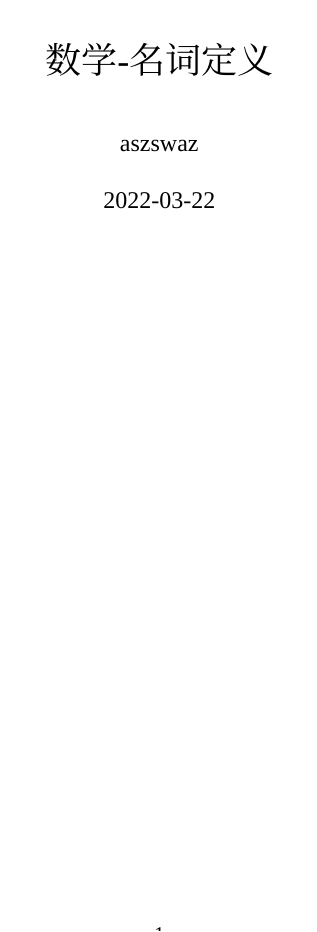
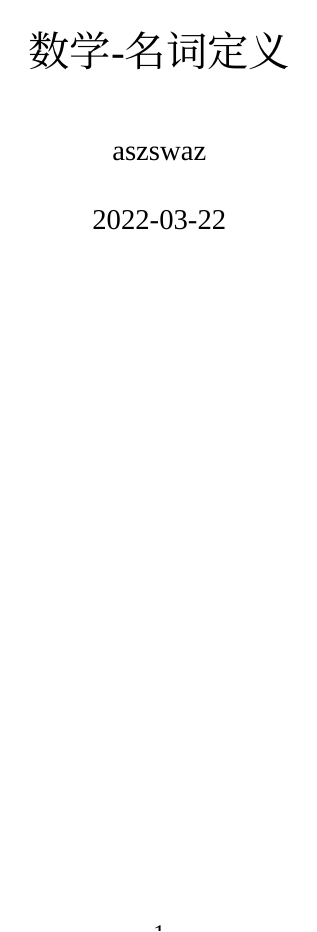
Before and after one commit to aszswaz/notebook, a LaTeX document (technology/math/basic/noun.tex, which reads technology/math/styles/article.tex): page 1 of 5. Compiled offline with XeLaTeX; a missing font is replaced by an installed copy or a similar font.

Commit message:
latex 添加字体大小设置

```diff
--- a/technology/math/styles/article.tex
+++ b/technology/math/styles/article.tex
@@ -7,6 +7,7 @@
 \usepackage{geometry}
 % 用户设置字体的宏包
 \usepackage{fontspec}
+\usepackage[fontsize=12pt]{fontsize}
 % 文档标题宏包
 \usepackage{titling}
 
```
